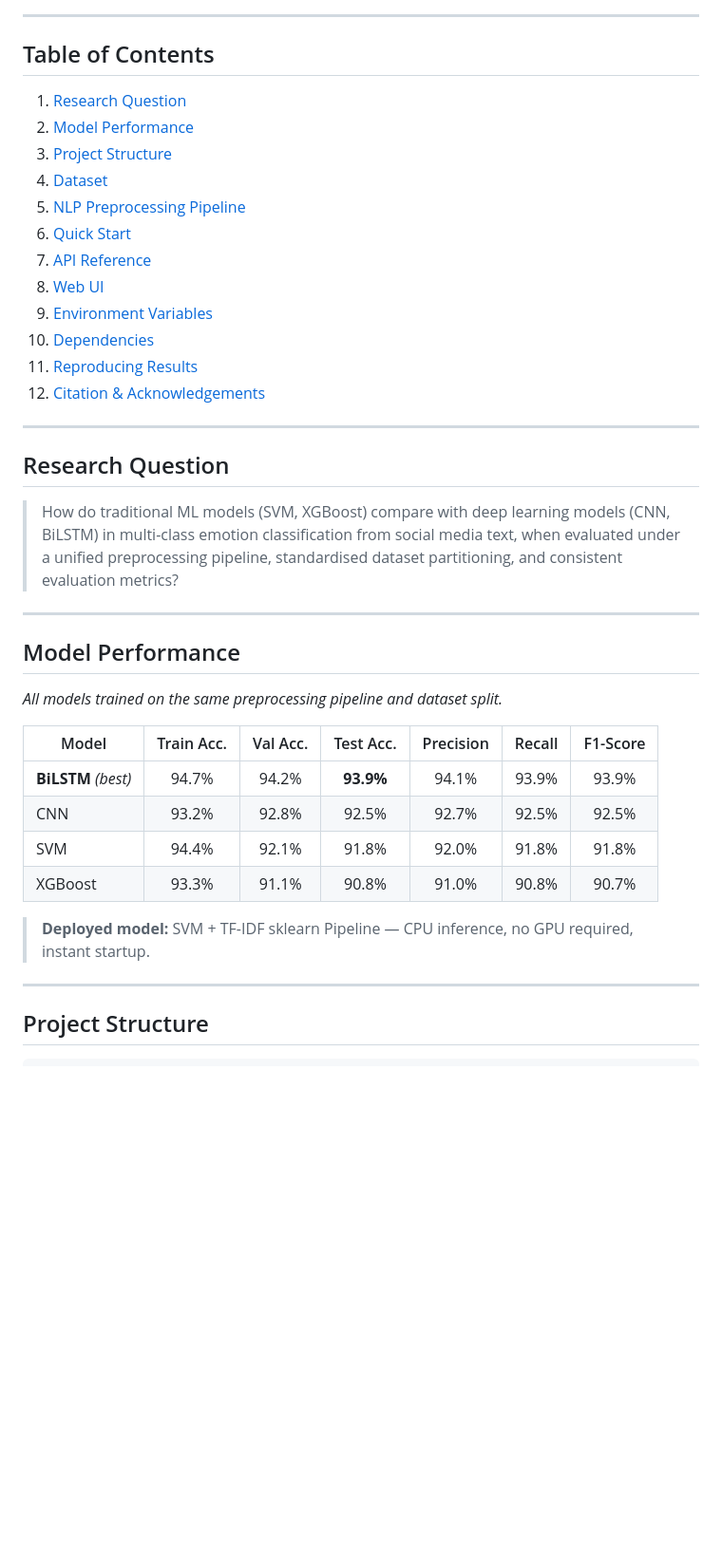
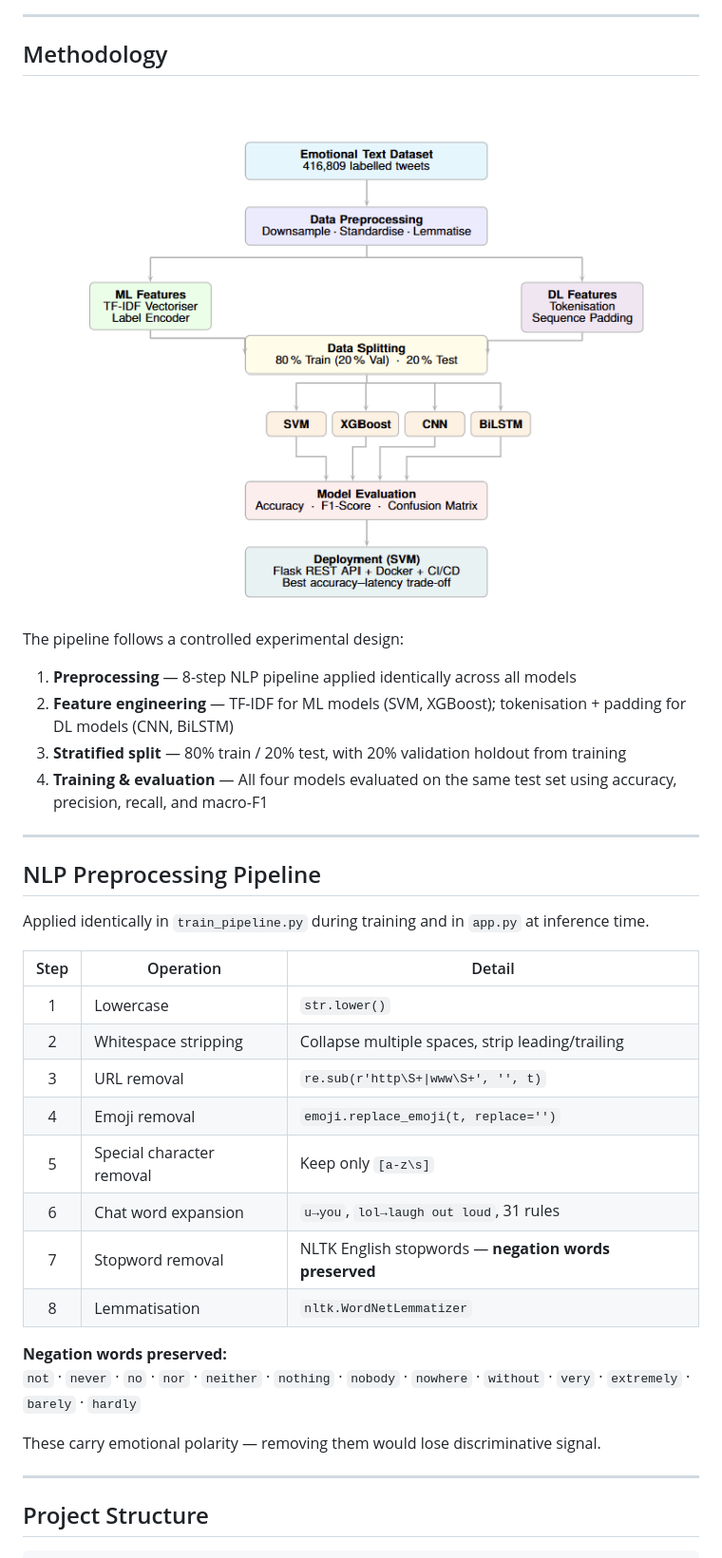
Before and after one commit to limhpone/st125970-MindTrace-yolanda-ML-Final-Project, a Markdown page: README.md, the part around the change printed below. Shown: that part at 95% size. Rendered like a GitHub page; pictures changed too: Final_Report/img/processflow.png (added); blank space fills up the shorter version.

Commit message:
update readme[skip ci]

```diff
--- a/README.md
+++ b/README.md
@@ -48,41 +147,40 @@
 
 ---
 
-## Table of Contents
+## Methodology
 
-1. [Research Question](#research-question)
-2. [Model Performance](#model-performance)
-3. [Project Structure](#project-structure)
-4. [Dataset](#dataset)
-5. [NLP Preprocessing Pipeline](#nlp-preprocessing-pipeline)
-6. [Quick Start](#quick-start)
-7. [API Reference](#api-reference)
-8. [Web UI](#web-ui)
-9. [Environment Variables](#environment-variables)
-10. [Dependencies](#dependencies)
-11. [Reproducing Results](#reproducing-results)
-12. [Citation & Acknowledgements](#citation--acknowledgements)
+<p align="center">
+  <img src="Final_Report/img/processflow.png" alt="End-to-end methodology pipeline" width="85%">
+</p>
+
+The pipeline follows a controlled experimental design:
+
+1. **Preprocessing** — 8-step NLP pipeline applied identically across all models
+2. **Feature engineering** — TF-IDF for ML models (SVM, XGBoost); tokenisation + padding for DL models (CNN, BiLSTM)
+3. **Stratified split** — 80% train / 20% test, with 20% validation holdout from training
+4. **Training & evaluation** — All four models evaluated on the same test set using accuracy, precision, recall, and macro-F1
 
 ---
 
-## Research Question
+## NLP Preprocessing Pipeline
 
-> How do traditional ML models (SVM, XGBoost) compare with deep learning models (CNN, BiLSTM) in multi-class emotion classification from social media text, when evaluated under a unified preprocessing pipeline, standardised dataset partitioning, and consistent evaluation metrics?
+Applied identically in `train_pipeline.py` during training and in `app.py` at inference time.
 
----
+| Step | Operation | Detail |
+|:---:|---|---|
+| 1 | Lowercase | `str.lower()` |
+| 2 | Whitespace stripping | Collapse multiple spaces, strip leading/trailing |
+| 3 | URL removal | `re.sub(r'http\S+\|www\S+', '', t)` |
+| 4 | Emoji removal | `emoji.replace_emoji(t, replace='')` |
+| 5 | Special character removal | Keep only `[a-z\s]` |
+| 6 | Chat word expansion | `u→you`, `lol→laugh out loud`, 31 rules |
+| 7 | Stopword removal | NLTK English stopwords — **negation words preserved** |
+| 8 | Lemmatisation | `nltk.WordNetLemmatizer` |
 
-## Model Performance
+**Negation words preserved:**
+`not` · `never` · `no` · `nor` · `neither` · `nothing` · `nobody` · `nowhere` · `without` · `very` · `extremely` · `barely` · `hardly`
 
-*All models trained on the same preprocessing pipeline and dataset split.*
-
-| Model | Train Acc. | Val Acc. | Test Acc. | Precision | Recall | F1-Score |
-|---|:---:|:---:|:---:|:---:|:---:|:---:|
-| **BiLSTM** *(best)* | 94.7% | 94.2% | **93.9%** | 94.1% | 93.9% | 93.9% |
-| CNN | 93.2% | 92.8% | 92.5% | 92.7% | 92.5% | 92.5% |
-| SVM | 94.4% | 92.1% | 91.8% | 92.0% | 91.8% | 91.8% |
-| XGBoost | 93.3% | 91.1% | 90.8% | 91.0% | 90.8% | 90.7% |
-
-> **Deployed model:** SVM + TF-IDF sklearn Pipeline — CPU inference, no GPU required, instant startup.
+These carry emotional polarity — removing them would lose discriminative signal.
 
 ---
 
```
Also changed, not shown: other parts of README.md (+147 -79 lines).
